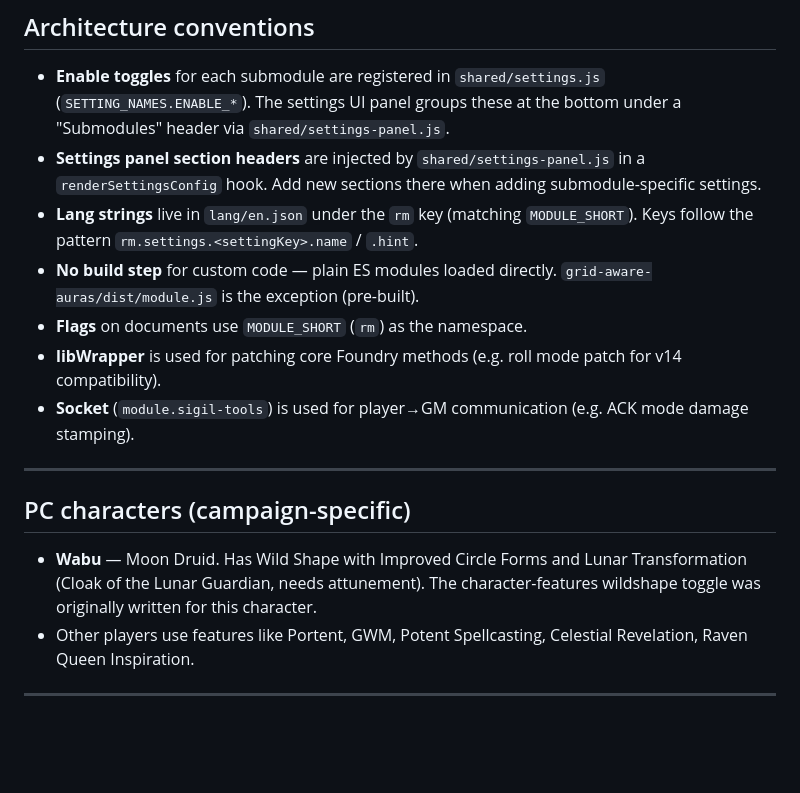
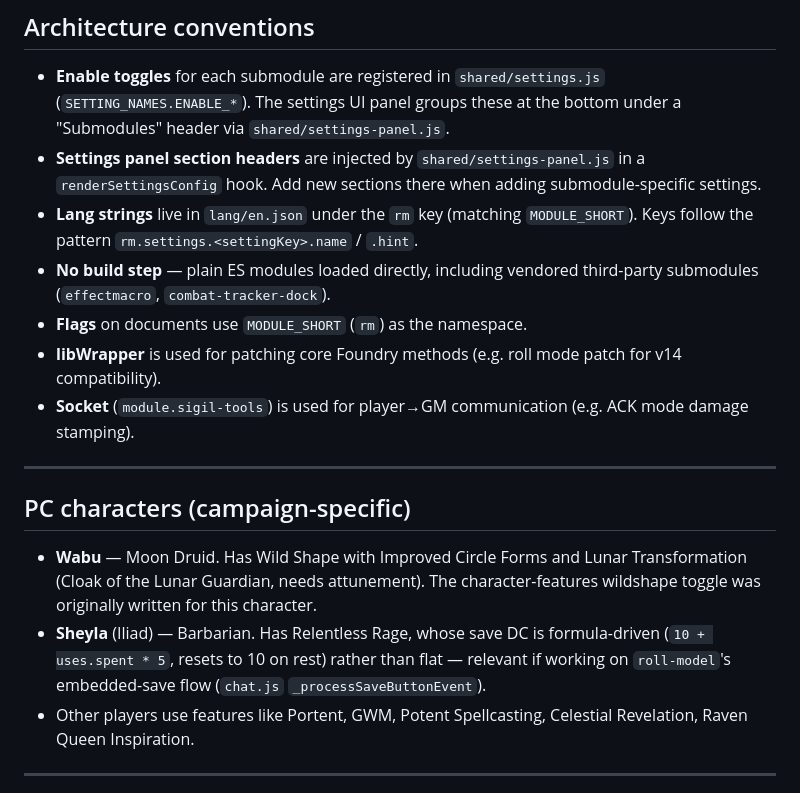
Before and after one commit to vfez1/sigil-tools, a Markdown page: CLAUDE.md, the part around one of its changes. GitHub-like rendering; blank space fills up the shorter version.

```diff
--- a/CLAUDE.md
+++ b/CLAUDE.md
@@ -92,7 +115,7 @@ Dev utility for auto-loading a specific scene.
 - **Enable toggles** for each submodule are registered in `shared/settings.js` (`SETTING_NAMES.ENABLE_*`). The settings UI panel groups these at the bottom under a "Submodules" header via `shared/settings-panel.js`.
 - **Settings panel section headers** are injected by `shared/settings-panel.js` in a `renderSettingsConfig` hook. Add new sections there when adding submodule-specific settings.
 - **Lang strings** live in `lang/en.json` under the `rm` key (matching `MODULE_SHORT`). Keys follow the pattern `rm.settings.<settingKey>.name` / `.hint`.
-- **No build step** for custom code — plain ES modules loaded directly. `grid-aware-auras/dist/module.js` is the exception (pre-built).
+- **No build step** — plain ES modules loaded directly, including vendored third-party submodules (`effectmacro`, `combat-tracker-dock`).
 - **Flags** on documents use `MODULE_SHORT` (`rm`) as the namespace.
 - **libWrapper** is used for patching core Foundry methods (e.g. roll mode patch for v14 compatibility).
 - **Socket** (`module.sigil-tools`) is used for player→GM communication (e.g. ACK mode damage stamping).
@@ -102,6 +125,7 @@ Dev utility for auto-loading a specific scene.
 ## PC characters (campaign-specific)
 
 - **Wabu** — Moon Druid. Has Wild Shape with Improved Circle Forms and Lunar Transformation (Cloak of the Lunar Guardian, needs attunement). The character-features wildshape toggle was originally written for this character.
+- **Sheyla** (Iliad) — Barbarian. Has Relentless Rage, whose save DC is formula-driven (`10 + uses.spent * 5`, resets to 10 on rest) rather than flat — relevant if working on `roll-model`'s embedded-save flow (`chat.js` `_processSaveButtonEvent`).
 - Other players use features like Portent, GWM, Potent Spellcasting, Celestial Revelation, Raven Queen Inspiration.
 
 ---
```
Also changed, not shown: other parts of CLAUDE.md (+25 -2 lines).
